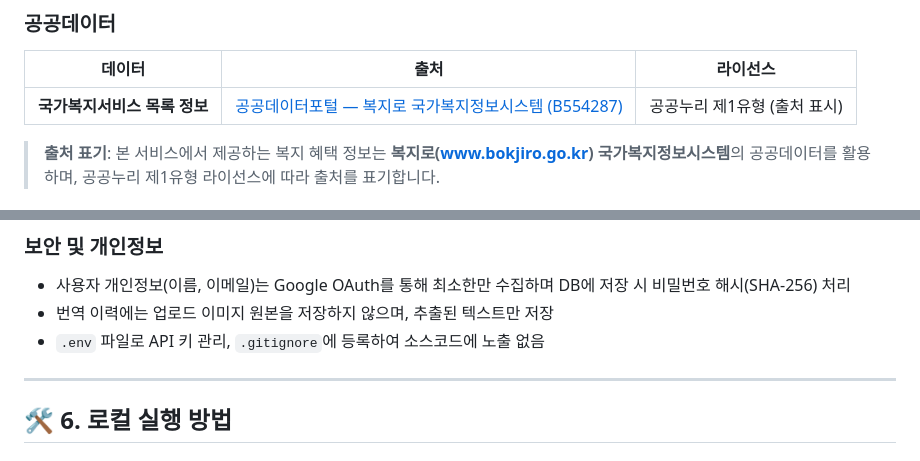
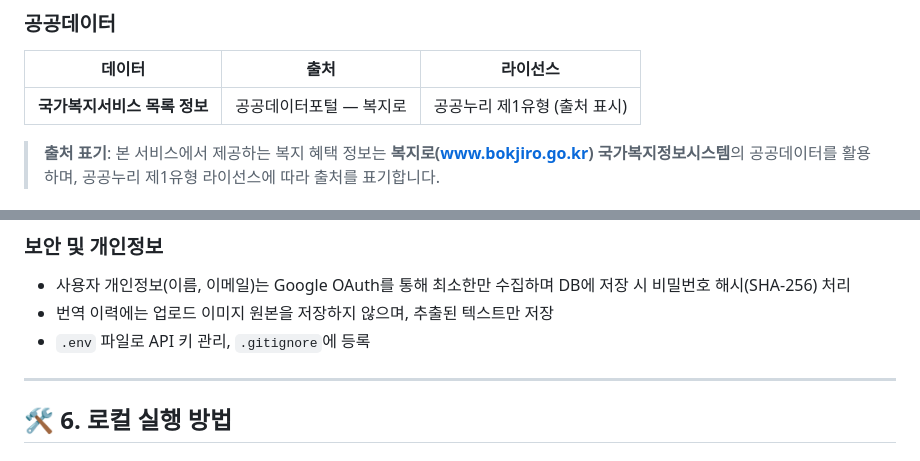
Before and after one commit to Joinjun001/K-AI-Award, a Markdown page: README.md, 2 parts joined by grey strips. GitHub-like rendering.

```diff
--- a/README.md
+++ b/README.md
@@ -148,7 +155,7 @@ Respond with a strictly valid JSON object:
 ### 공공데이터
 | 데이터 | 출처 | 라이선스 |
 |---|---|---|
-| **국가복지서비스 목록 정보** | [공공데이터포털 — 복지로 국가복지정보시스템 (B554287)](https://www.data.go.kr/data/15113841/openapi.do) | 공공누리 제1유형 (출처 표시) |
+| **국가복지서비스 목록 정보** | 공공데이터포털 — 복지로| 공공누리 제1유형 (출처 표시) |
 
 > **출처 표기**: 본 서비스에서 제공하는 복지 혜택 정보는 **복지로(www.bokjiro.go.kr) 국가복지정보시스템**의 공공데이터를 활용하며, 공공누리 제1유형 라이선스에 따라 출처를 표기합니다.
 
@@ -164,7 +171,7 @@ Respond with a strictly valid JSON object:
 ### 보안 및 개인정보
 - 사용자 개인정보(이름, 이메일)는 Google OAuth를 통해 최소한만 수집하며 DB에 저장 시 비밀번호 해시(SHA-256) 처리
 - 번역 이력에는 업로드 이미지 원본을 저장하지 않으며, 추출된 텍스트만 저장
-- `.env` 파일로 API 키 관리, `.gitignore`에 등록하여 소스코드에 노출 없음
+- `.env` 파일로 API 키 관리, `.gitignore`에 등록
 
 ---
 
```
Also changed, not shown: other parts of README.md (+7 -0 lines), assets/example1.png (added), assets/example2.png (added), assets/example3.png (added), assets/example4.png (added), 2 other files.
